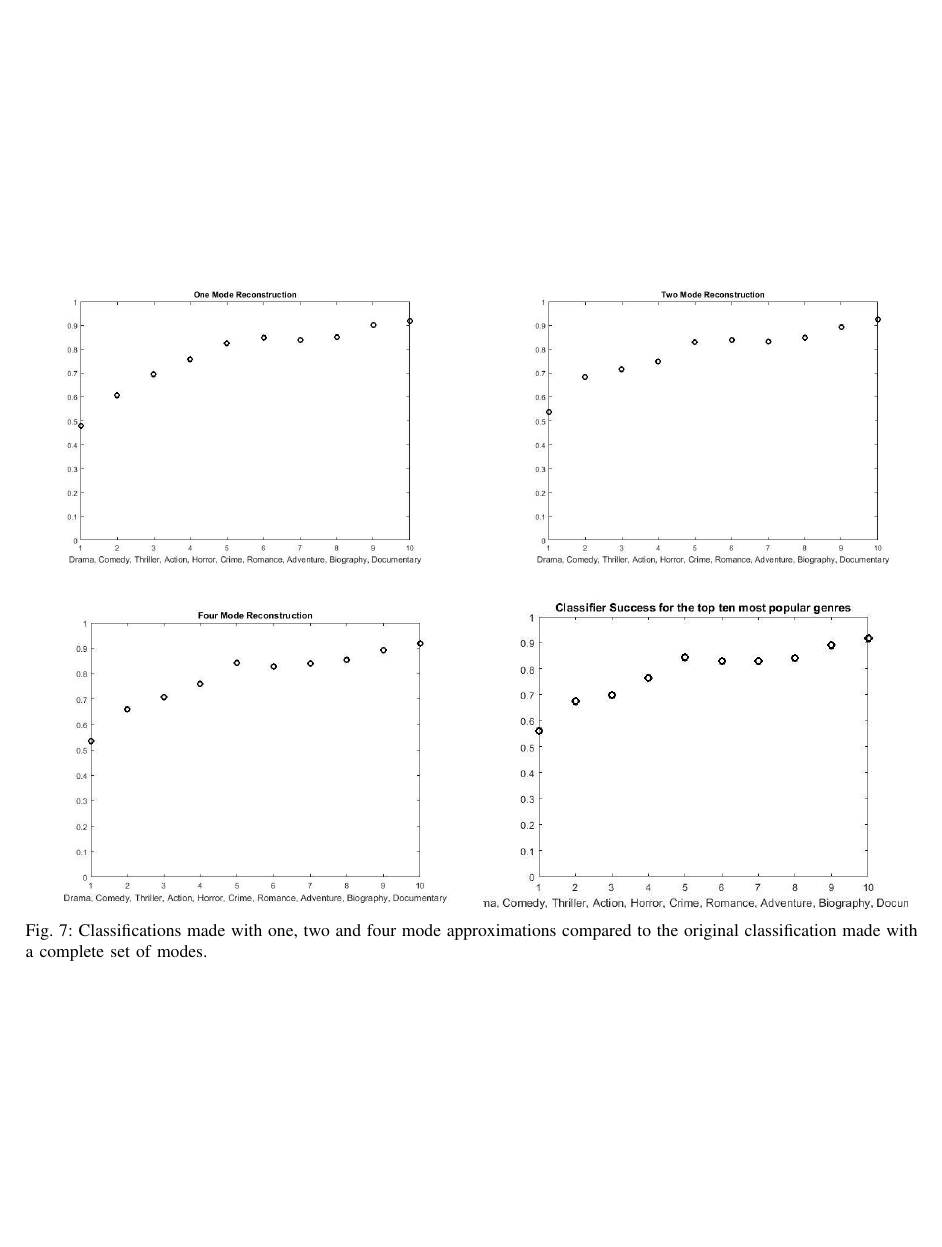
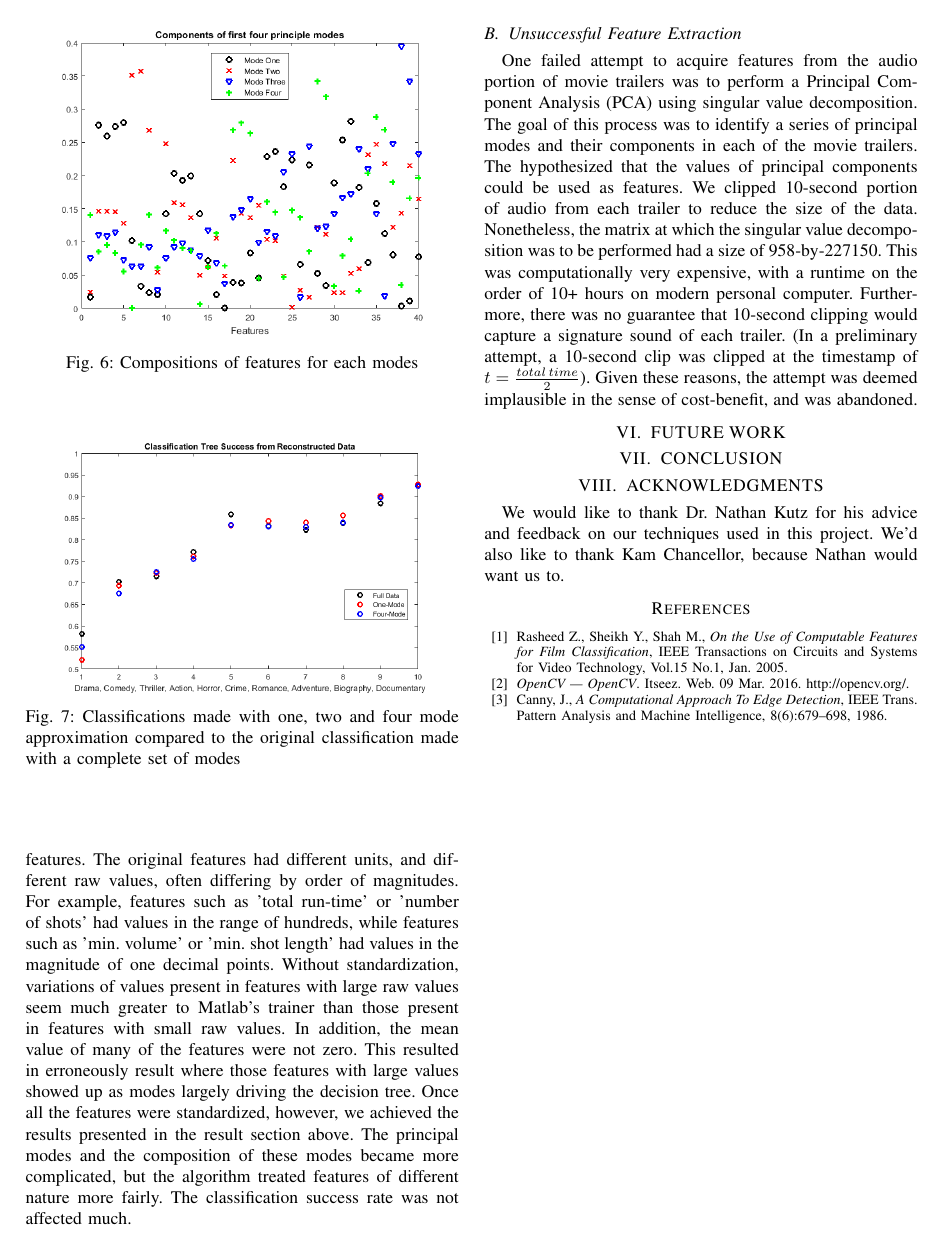
Before and after one commit to NattyBumppo/video-analysis-amath-582, a LaTeX paper (paper/582_final_paper.tex): page 5 of 6 before the commit and page 4 of 4 after it. Compiled offline with pdfLaTeX.

Commit message:
modified result a little

```diff
--- a/paper/582_final_paper.tex
+++ b/paper/582_final_paper.tex
@@ -153,0 +169,4 @@ The rate of success of classification by our algorithm for the top ten most comm
+\begin{figure}[h]
+	\centering
+	\includegraphics[width=\columnwidth]{principleModes.png}
+	\caption{Compositions of features for each modes}
@@ -183,32 +179,13 @@ We experimented with the concept of dimensional reduction by trying classificati
-\begin{figure}
-	\centering
-	\begin{subfigure}[b]{0.475\textwidth}
-		\centering
-		\includegraphics[width=\textwidth]{one_mode_appx}
-	\end{subfigure}
-	\hfill
-	\begin{subfigure}[b]{0.475\textwidth}
-		\centering
-		\includegraphics[width=\textwidth]{two_mode_appx}
-	\end{subfigure}
-	\vskip\baselineskip
-	\begin{subfigure}[b]{0.475\textwidth}
-		\centering
-		\includegraphics[width=\textwidth]{four_mode_appx}
-	\end{subfigure}
-	\quad
-	\begin{subfigure}[b]{0.475\textwidth}
-		\centering
-		\includegraphics[width=\textwidth]{orig_mode}
-	\end{subfigure}
-	\caption{Classifications made with one, two and four mode approximations compared to the original classification made with a complete set of modes.}
+	\includegraphics[width=\columnwidth]{reconstructionSuccess.png}
+	\caption{Classifications made with one, two and four mode approximation compared to the original classification made with a complete set of modes}
 	\label{f:modal_redx}
 \end{figure}
 
-\twocolumn
-
 %%%%%%%%%%%%%%%%%%%%%%%%%%%%%%%%%%%%%%%%%%%%%%%%%%%%%%%%%%%%%%%%%%%%%%%%%%%%%%%%
 \section{LESSONS LEARNT}
+\subsection{Standardization of Features}
+One crucial mistake that was overlooked during the initial phase of our development was negligence to standardize features. The original features had different units, and different raw values, often differing by order of magnitudes. For example, features such as 'total run-time' or 'number of shots' had values in the range of hundreds, while features such as 'min. volume' or 'min. shot length' had values in the magnitude of one decimal points. Without standardization, variations of values present in features with large raw values seem much greater to Matlab's trainer than those present in features with small raw values. In addition, the mean value of many of the features were not zero. This resulted in erroneously result where those features with large values showed up as modes largely driving the decision tree. Once all the features were standardized, however, we achieved the results presented in the result section above. The principal modes and the composition of these modes became more complicated, but the algorithm treated features of different nature more fairly. The classification success rate was not affected much.
+\subsection{Unsuccessful Feature Extraction}
 One failed attempt to acquire features from the audio portion of movie trailers was to perform a Principal Component Analysis (PCA) using singular value decomposition. The goal of this process was to identify a series of principal modes and their components in each of the movie trailers. The hypothesized that the values of principal components could be used as features. We clipped 10-second portion of audio from each trailer to reduce the size of the data. Nonetheless, the matrix at which the singular value decomposition was to be performed had a size of 958-by-227150. This was computationally very expensive, with a runtime on the order of 10+ hours on modern personal computer. Furthermore, there was no guarantee that 10-second clipping would capture a signature sound of each trailer. (In a preliminary attempt, a 10-second clip was clipped at the timestamp of $t=\frac{total\, time}{2}$). Given these reasons, the attempt was deemed implausible in the sense of cost-benefit, and was abandoned.
 
 %%%%%%%%%%%%%%%%%%%%%%%%%%%%%%%%%%%%%%%%%%%%%%%%%%%%%%%%%%%%%%%%%%%%%%%%%%%%%%%%
```
Also changed, not shown: paper/GenreSuccessSVM.png (added), paper/GenreSuccessTree.png (added), paper/TreeVsSVM.png (added), paper/principleModes.png (added), paper/reconstructionSuccess.png (added), paper/singValues.png (added), paper/582_final_paper.tex (48 more changed lines), 3 other files.
